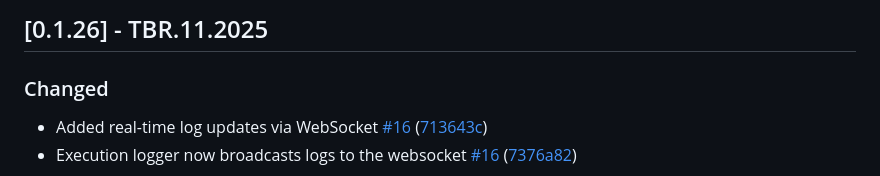
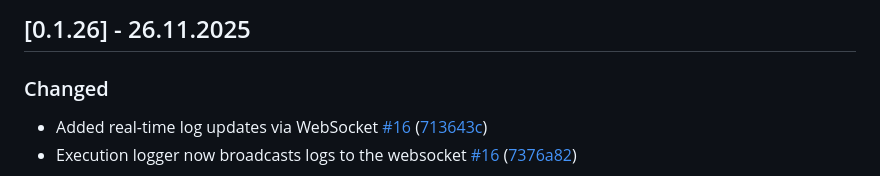
Before and after one commit to JoelHer/Oculex, a Markdown page: CHANGELOG.md, the part around the change. Rendered like a GitHub page.

Commit message:
Update release date in CHANGELOG for 0.1.26
Changed the release date for version 0.1.26 in the CHANGELOG from TBR.11.2025 to 26.11.2025.

```diff
--- a/CHANGELOG.md
+++ b/CHANGELOG.md
@@ -1,4 +1,4 @@
-## [0.1.26] - TBR.11.2025
+## [0.1.26] - 26.11.2025
 ### Changed
 - Added real-time log updates via WebSocket [#16](https://github.com/JoelHer/Oculex/issues/16) ([713643c](https://github.com/JoelHer/Oculex/commit/713643ca6554c0a43bd986dbf9df096ec45f95ff))
 - Execution logger now broadcasts logs to the websocket [#16](https://github.com/JoelHer/Oculex/issues/16) ([7376a82](https://github.com/JoelHer/Oculex/commit/865d4de5e274244a6a5014ca4e7a390fc7376a82))
```
